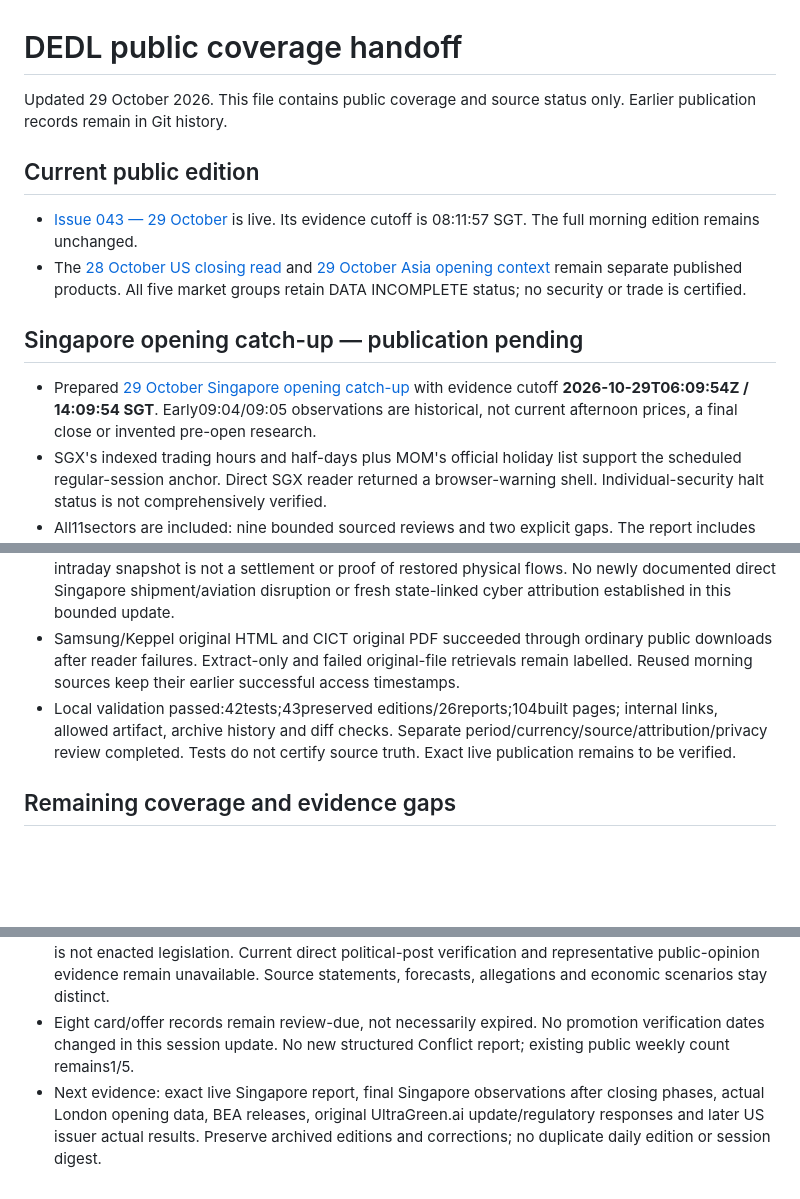
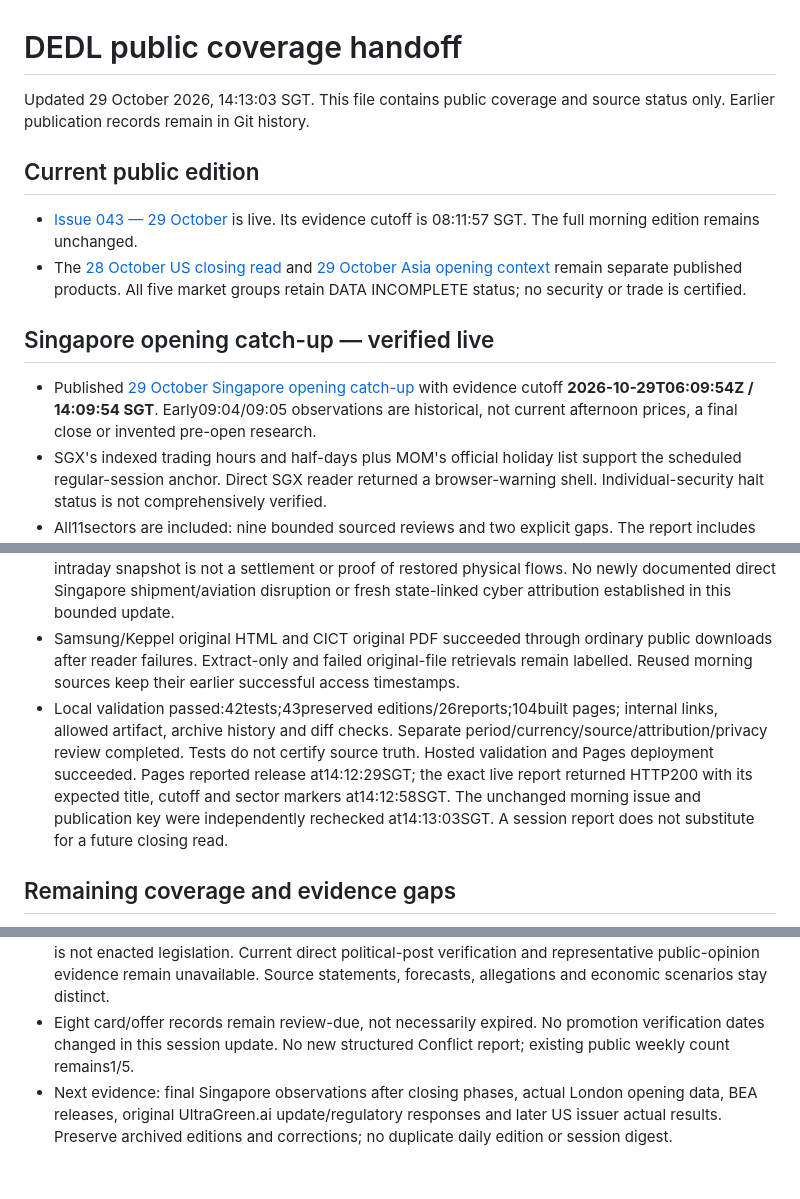
Before and after one commit to Devilz13/daily-equity-decision-loop, a Markdown page: docs/DEDL_STATE.md, 3 parts joined by grey strips. Rendered like a GitHub page; blank space fills up the shorter version.

Commit message:
Record verified public Singapore catch-up publication

```diff
--- a/docs/DEDL_STATE.md
+++ b/docs/DEDL_STATE.md
@@ -1,15 +1,15 @@
 # DEDL public coverage handoff
 
-Updated 29 October 2026. This file contains public coverage and source status only. Earlier publication records remain in Git history.
+Updated 29 October 2026, 14:13:03 SGT. This file contains public coverage and source status only. Earlier publication records remain in Git history.
 
 ## Current public edition
 
 - [Issue 043 — 29 October](https://devilz13.github.io/daily-equity-decision-loop/issues/2026/10/29/) is live. Its evidence cutoff is 08:11:57 SGT. The full morning edition remains unchanged.
 - The [28 October US closing read](https://devilz13.github.io/daily-equity-decision-loop/reports/2026-10-28-us-close-delayed/) and [29 October Asia opening context](https://devilz13.github.io/daily-equity-decision-loop/reports/2026-10-29-asia-open-delayed/) remain separate published products. All five market groups retain DATA INCOMPLETE status; no security or trade is certified.
 
-## Singapore opening catch-up — publication pending
+## Singapore opening catch-up — verified live
 
-- Prepared [29 October Singapore opening catch-up](https://devilz13.github.io/daily-equity-decision-loop/reports/2026-10-29-singapore-open-delayed-catch-up/) with evidence cutoff **2026-10-29T06:09:54Z / 14:09:54 SGT**. Early09:04/09:05 observations are historical, not current afternoon prices, a final close or invented pre-open research.
+- Published [29 October Singapore opening catch-up](https://devilz13.github.io/daily-equity-decision-loop/reports/2026-10-29-singapore-open-delayed-catch-up/) with evidence cutoff **2026-10-29T06:09:54Z / 14:09:54 SGT**. Early09:04/09:05 observations are historical, not current afternoon prices, a final close or invented pre-open research.
 - SGX's indexed trading hours and half-days plus MOM's official holiday list support the scheduled regular-session anchor. Direct SGX reader returned a browser-warning shell. Individual-security halt status is not comprehensively verified.
 - All11sectors are included: nine bounded sourced reviews and two explicit gaps. The report includes sentiment proxies, causes/counterarguments, scenarios, dated watchpoints and spillovers to Asia, Europe and US.
 - Samsung's original29 October results now replace the earlier calendar-only status. Memory/HBM/base-die/foundry performance and actual supplier capex remain separate from forecasts, customer cash returns and semiconductor-device losses.
@@ -17,7 +17,7 @@ Updated 29 October 2026. This file contains public coverage and source status on
 - UltraGreen.ai's current business-update original remains an access gap. Its verified issuer identity and attributed BT figures distinguish Q3 from9M, USD from SGD, and opening from09:08 prices. An alternative indexed report's9M/quarter mislabelling is not adopted. Wilmar's original earnings and attributed fire-investigation statements are separate; an investigation or company denial is not a legal finding.
 - SIA/Aether's future up-to fuel offtake is not supplied2026 fuel or proven cost savings. Oil's03:51GMT intraday snapshot is not a settlement or proof of restored physical flows. No newly documented direct Singapore shipment/aviation disruption or fresh state-linked cyber attribution established in this bounded update.
 - Samsung/Keppel original HTML and CICT original PDF succeeded through ordinary public downloads after reader failures. Extract-only and failed original-file retrievals remain labelled. Reused morning sources keep their earlier successful access timestamps.
-- Local validation passed:42tests;43preserved editions/26reports;104built pages; internal links, allowed artifact, archive history and diff checks. Separate period/currency/source/attribution/privacy review completed. Tests do not certify source truth. Exact live publication remains to be verified.
+- Local validation passed:42tests;43preserved editions/26reports;104built pages; internal links, allowed artifact, archive history and diff checks. Separate period/currency/source/attribution/privacy review completed. Tests do not certify source truth. Hosted validation and Pages deployment succeeded. Pages reported release at14:12:29SGT; the exact live report returned HTTP200 with its expected title, cutoff and sector markers at14:12:58SGT. The unchanged morning issue and publication key were independently rechecked at14:13:03SGT. A session report does not substitute for a future closing read.
 
 ## Remaining coverage and evidence gaps
 
@@ -26,4 +26,4 @@ Updated 29 October 2026. This file contains public coverage and source status on
 - Current synchronized local rates, USD/SGD, gold, volatility, several sector baskets and primary STI tick data remain incomplete. Differently timed early market snapshots are not exact-time contradictions. The earlier28October vendor closing discrepancy is retained in its archived report.
 - Thursday's direct Parliament/order-paper access gap remains in the morning edition; an intended bill is not enacted legislation. Current direct political-post verification and representative public-opinion evidence remain unavailable. Source statements, forecasts, allegations and economic scenarios stay distinct.
 - Eight card/offer records remain review-due, not necessarily expired. No promotion verification dates changed in this session update. No new structured Conflict report; existing public weekly count remains1/5.
-- Next evidence: exact live Singapore report, final Singapore observations after closing phases, actual London opening data, BEA releases, original UltraGreen.ai update/regulatory responses and later US issuer actual results. Preserve archived editions and corrections; no duplicate daily edition or session digest.
+- Next evidence: final Singapore observations after closing phases, actual London opening data, BEA releases, original UltraGreen.ai update/regulatory responses and later US issuer actual results. Preserve archived editions and corrections; no duplicate daily edition or session digest.
```
